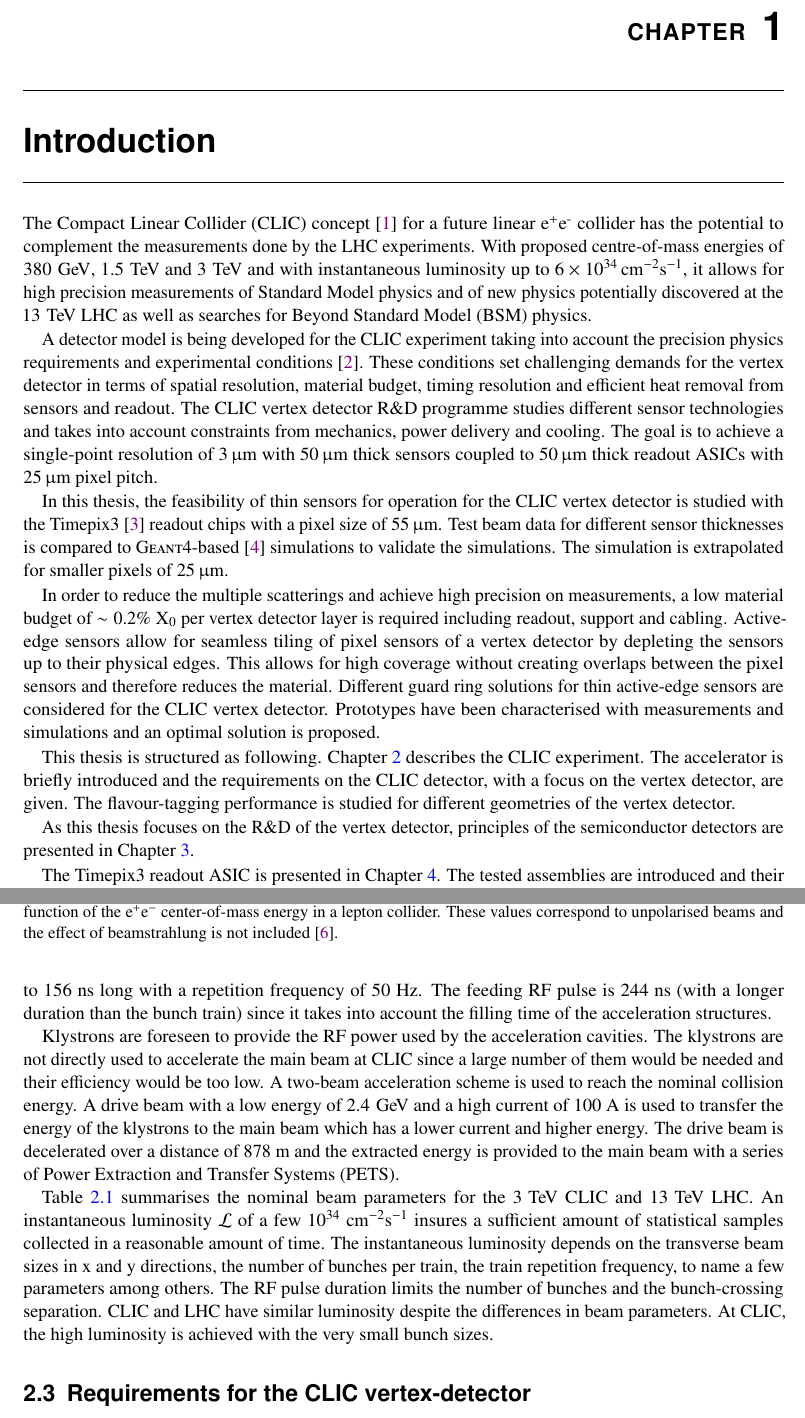
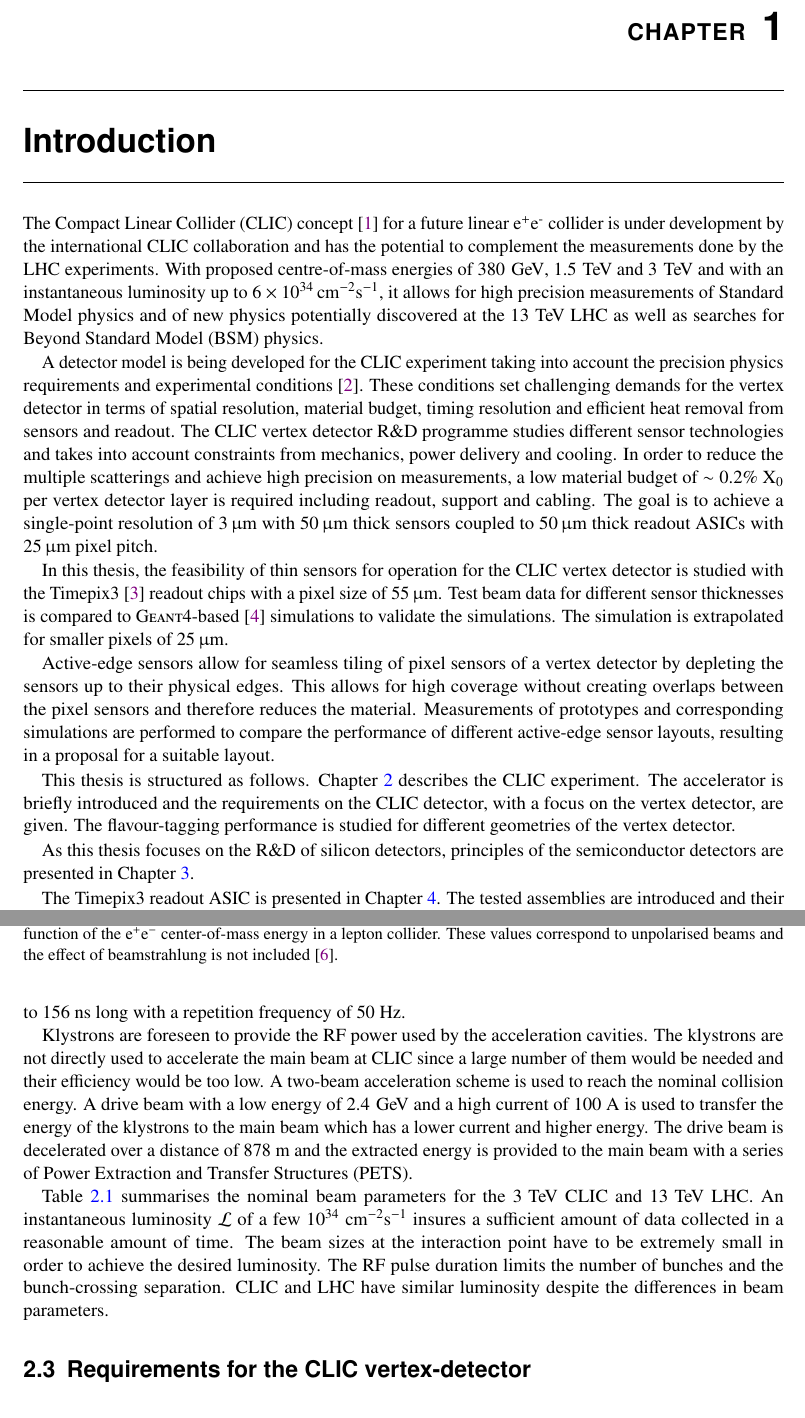
Before and after one commit to nalipour/PhDThesis, a LaTeX thesis (PhDThesis.tex, which reads include/CLIC.tex, include/Introduction.tex): two parts of pages 7 and 13 of 131, joined at a grey line, cut so that both start at the same text. Compiled offline with pdfLaTeX; a LaTeX package or settings file that is missing is left out; an older LaTeX class or package is replaced by its successor.

Commit message:
[Intro&CLIC] Dominik's comments. To finish the comments on CLIC chapters

```diff
--- a/include/CLIC.tex
+++ b/include/CLIC.tex
@@ -167,9 +194,8 @@ frequency (RF) power with a frequency of $12\,\gigahertz$ to generate
 the high accelerating field. This lead to a total RF peak power of
 9.2~TW for both linacs. Since maintaining such high power levels is
 not possible for very long, the duration of the bunch train is limited
-to 156~ns long with a repetition frequency of 50~Hz. The feeding RF
-pulse is 244~ns (with a longer duration than the bunch train) since it
-takes into account the filling time of the acceleration structures.
+to 156~ns long with a repetition frequency of 50~Hz.
+
 
 Klystrons are foreseen to provide the RF power used by the
 acceleration cavities. The klystrons are not directly used to
@@ -180,20 +206,18 @@ with a low energy of $2.4\,\gev$ and a high current of 100~A is used
 to transfer the energy of the klystrons to the main beam which has a
 lower current and higher energy. The drive beam is decelerated over a
 distance of 878~m and the extracted energy is provided to the main
-beam with a series of Power Extraction and Transfer Systems (PETS).
+beam with a series of Power Extraction and Transfer Structures (PETS).
 
 
 \cref{tab:NominalMachineParams} summarises the nominal beam parameters
 for the $3\,\tev$ CLIC and $13\,\tev$ LHC. An instantaneous luminosity
 $\mathcal{L}$ of a few $10^{34}$~\inversecmsquaredsec insures a
-sufficient amount of statistical samples collected in a reasonable
-amount of time. The instantaneous luminosity depends on the transverse
-beam sizes in x and y directions, the number of bunches per train, the
-train repetition frequency, to name a few parameters among others. The
-RF pulse duration limits the number of bunches and the bunch-crossing
+sufficient amount of data collected in a reasonable amount of
+time. The beam sizes at the interaction point have to be extremely
+small in order to achieve the desired luminosity. The RF pulse
+duration limits the number of bunches and the bunch-crossing
 separation. CLIC and LHC have similar luminosity despite the
-differences in beam parameters. At CLIC, the high luminosity is
-achieved with the very small bunch sizes.
+differences in beam parameters.
 
 \begin{table}[htbp]
   \centering
--- a/include/Introduction.tex
+++ b/include/Introduction.tex
@@ -5,10 +5,11 @@
 
 
 The Compact Linear Collider (CLIC) concept~\cite{Aicheler:1500095} for
-a future linear e\textsuperscript{+}e\textsuperscript{-} collider has
-the potential to complement the measurements done by the LHC
+a future linear e\textsuperscript{+}e\textsuperscript{-} collider is
+under development by the international CLIC collaboration and has the
+potential to complement the measurements done by the LHC
 experiments. With proposed centre-of-mass energies of $380\,\gev$,
-$1.5\,\tev$ and $3\,\tev$ and with instantaneous luminosity up to
+$1.5\,\tev$ and $3\,\tev$ and with an instantaneous luminosity up to
 $6\times10^{34}\,\inversecmsquaredsec$, it allows for high precision
 measurements of Standard Model physics and of new physics potentially
 discovered at the $13\,\tev$ LHC as well as searches for Beyond
@@ -21,9 +22,12 @@ demands for the vertex detector in terms of spatial resolution,
 material budget, timing resolution and efficient heat removal from
 sensors and readout. The CLIC vertex detector R\&D programme studies
 different sensor technologies and takes into account constraints from
-mechanics, power delivery and cooling.  The goal is to achieve a
-single-point resolution of $3\,\micron$ with $50\,\micron$ thick
-sensors coupled to $50\,\micron$ thick readout ASICs with
+mechanics, power delivery and cooling. In order to reduce the multiple
+scatterings and achieve high precision on measurements, a low material
+budget of $\sim0.2\%$~X\textsubscript{0} per vertex detector layer is
+required including readout, support and cabling. The goal is to
+achieve a single-point resolution of $3\,\micron$ with $50\,\micron$
+thick sensors coupled to $50\,\micron$ thick readout ASICs with
 $25\,\micron$ pixel pitch.
 
 In this thesis, the feasibility of thin sensors for operation for the
@@ -34,27 +38,27 @@ compared to \textsc{Geant4}-based~\cite{Agostinelli:2002hh}
 simulations to validate the simulations. The simulation is
 extrapolated for smaller pixels of $25\,\micron$.
 
-In order to reduce the multiple scatterings and achieve high precision
-on measurements, a low material budget of
-$\sim0.2\%$~X\textsubscript{0} per vertex detector layer is required
-including readout, support and cabling. Active-edge sensors allow for
-seamless tiling of pixel sensors of a vertex detector by depleting the
-sensors up to their physical edges. This allows for high coverage
-without creating overlaps between the pixel sensors and therefore
-reduces the material. Different guard ring solutions for thin
-active-edge sensors are considered for the CLIC vertex
-detector. Prototypes have been characterised with measurements and
-simulations and an optimal solution is proposed.
+Active-edge sensors allow for seamless tiling of pixel sensors of a
+vertex detector by depleting the sensors up to their physical
+edges. This allows for high coverage without creating overlaps between
+the pixel sensors and therefore reduces the material. Measurements of
+prototypes and corresponding simulations are performed to compare the
+performance of different active-edge sensor layouts, resulting in a
+proposal for a suitable layout.
 
-This thesis is structured as following. \cref{ch:CLIC} describes the
+% Different guard
+% ring solutions for thin active-edge sensors are considered for the
+% CLIC vertex detector. Prototypes have been characterised with
+% measurements and simulations and an optimal solution is proposed.
+
+This thesis is structured as follows. \cref{ch:CLIC} describes the
 CLIC experiment. The accelerator is briefly introduced and the
 requirements on the CLIC detector, with a focus on the vertex
 detector, are given. The flavour-tagging performance is studied for
 different geometries of the vertex detector.
 
-As this thesis focuses on the R\&D of the vertex detector, principles
-of the semiconductor detectors are presented in
-\cref{sec:SiliconTheory}.
+As this thesis focuses on the R\&D of silicon detectors, principles of
+the semiconductor detectors are presented in \cref{sec:SiliconTheory}.
 
 The Timepix3 readout ASIC is presented in
 \cref{ch:FE_electronics}. The tested assemblies are introduced and
```
Also changed, not shown: include/CLIC.tex (73 more changed lines), include/Introduction.tex (3 more changed lines).
